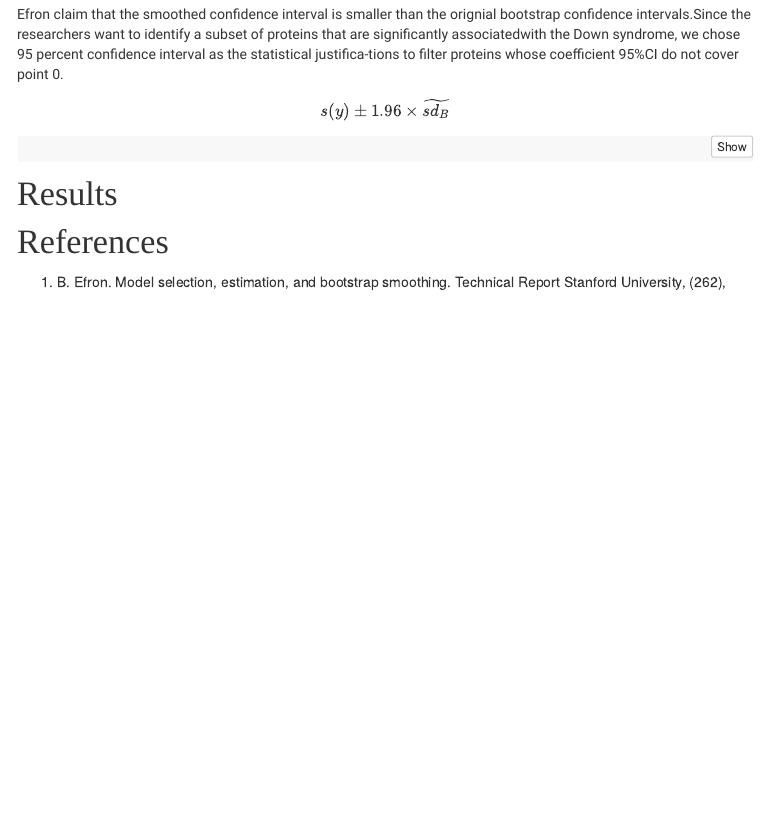
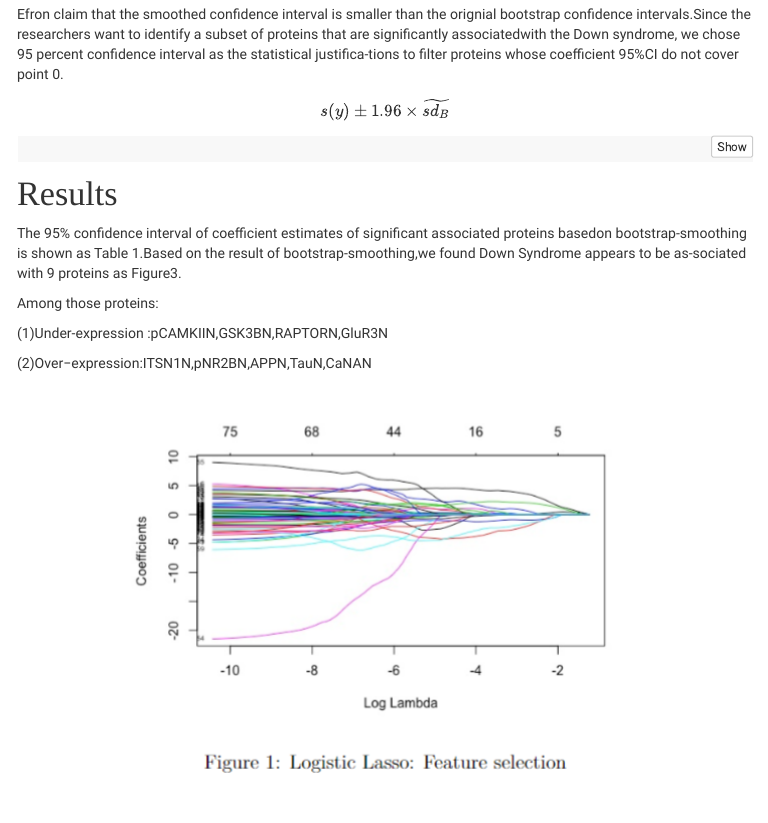
Before and after one commit to aygfhb/yy2926.github.io, an R Markdown document (improving-confidence-intervals.Rmd): the page in a window 1100 px wide, from 1190 px down. The pictures show the output file improving-confidence-intervals.html that the author committed with the source, opened offline; library style sheets and scripts come from the installed R packages; menus at the side of the page are left out.

Commit message:
upload pic

````diff
--- a/improving-confidence-intervals.Rmd
+++ b/improving-confidence-intervals.Rmd
@@ -108,7 +108,18 @@
 
 ```
 # Results
+The 95% confidence interval of coefficient estimates of significant associated proteins basedon bootstrap-smoothing is shown as Table 1.Based on the result of bootstrap-smoothing,we found Down Syndrome appears to be as-sociated with 9 proteins as Figure3.
 
+Among those proteins:
+
+(1)Under-expression :pCAMKIIN,GSK3BN,RAPTORN,GluR3N
+
+(2)Over−expression:ITSN1N,pNR2BN,APPN,TauN,CaNAN
+
+![](./pic/bootstrap_1.png)
+![](./pic/bootstrap_2.png)
+![](./pic/bootstrap_3.png)
+![](./pic/bootstrap_4.png)
 # References
 
 1. B. Efron. Model selection, estimation, and bootstrap smoothing. Technical Report Stanford University, (262), 2012.
````
Also changed, not shown: improving-confidence-intervals.html, pic/bootstrap_1.png (added), pic/bootstrap_2.png (added), pic/bootstrap_3.png (added), pic/bootstrap_4.png (added).
